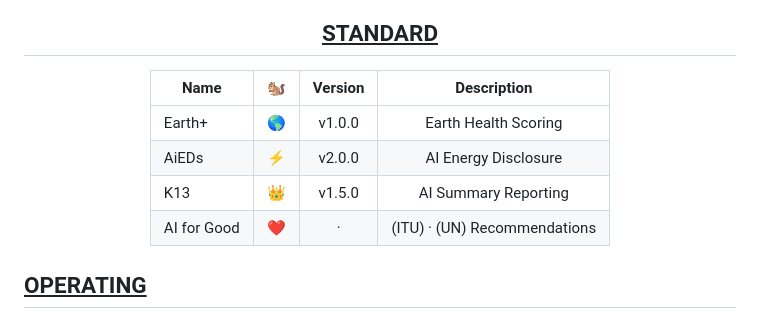
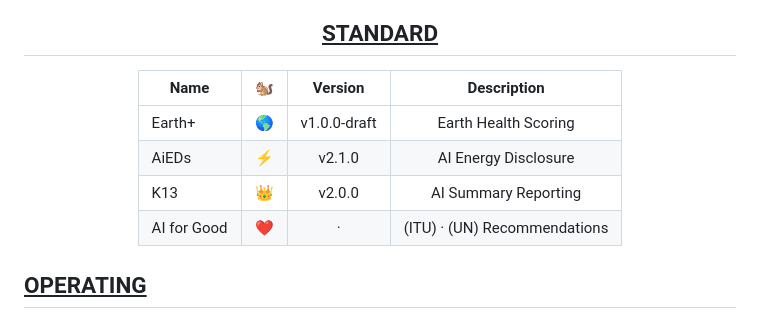
Before and after one commit to random-knights/r1-01, a Markdown page: README.md, the part around the change. Drawn GitHub-style.

Commit message:
Update README.md (#17)

```diff
--- a/README.md
+++ b/README.md
@@ -124,12 +124,12 @@ Character quotes are short parody/fair-use references to their respective works,
 
 ## <span style="color:#555555" name="standard"><u> **STANDARD** </u></span>
 
-| Name        | :chipmunk: | Version  |             Description             |
-| ----------- | :--------: | :------: | :---------------------------------: |
-| Earth+      |     🌎     |  v1.0.0  |        Earth Health Scoring         |
-| AiEDs       |     ⚡     |  v2.0.0  |        AI Energy Disclosure         |
-| K13         |     👑     |  v1.5.0  |        AI Summary Reporting         |
-| AI for Good |     ❤️     | &middot; | (ITU) &middot; (UN) Recommendations |
+| Name        | :chipmunk: |    Version    |             Description             |
+| ----------- | :--------: | :-----------: | :---------------------------------: |
+| Earth+      |     🌎     | v1.0.0-draft  |        Earth Health Scoring         |
+| AiEDs       |     ⚡     |    v2.1.0     |        AI Energy Disclosure         |
+| K13         |     👑     |    v2.0.0     |        AI Summary Reporting         |
+| AI for Good |     ❤️     |   &middot;    | (ITU) &middot; (UN) Recommendations |
 
 </div>
 
```
